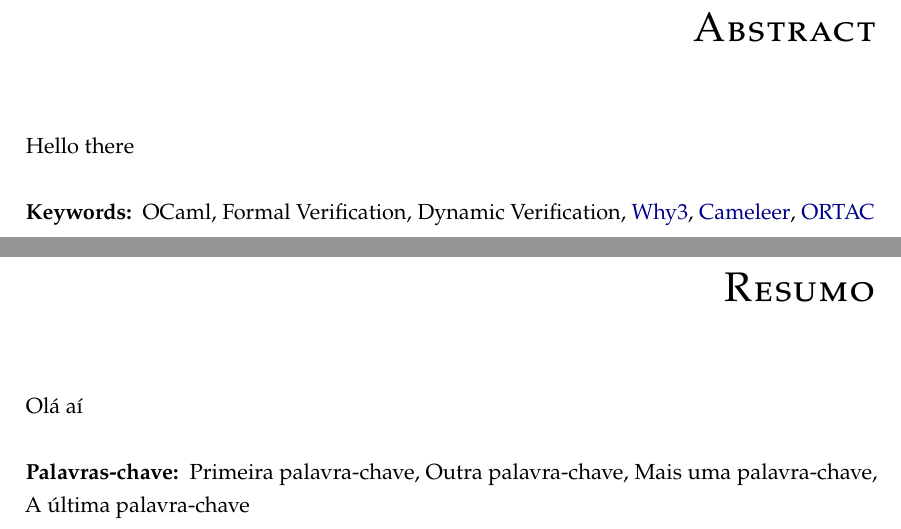
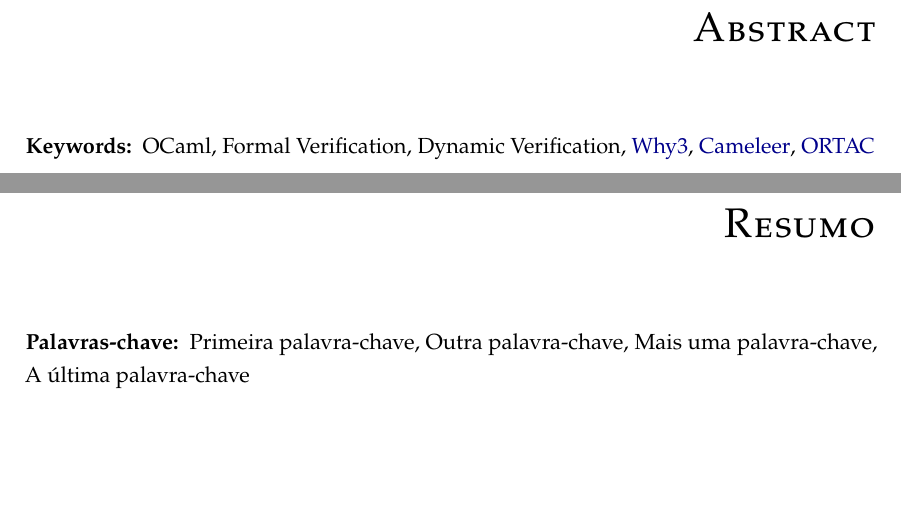
Before and after one commit to gpeduarte/my-thesis, a LaTeX thesis (template.tex, which reads Chapters/abstract-en.tex, Chapters/abstract-pt.tex): two parts of pages 3 and 4 of 23, joined at a grey line, cut so that both start at the same text, the shorter picture padded with empty space. Compiled offline with pdfLaTeX.

Commit message:
Some minor adjustments

```diff
--- a/Chapters/abstract-en.tex
+++ b/Chapters/abstract-en.tex
@@ -8,8 +8,6 @@
 
 \typeout{NT FILE abstract-en.tex}
 
-Hello there
-
 \keywords{
   \ocaml \and
   Formal Verification \and
--- a/Chapters/abstract-pt.tex
+++ b/Chapters/abstract-pt.tex
@@ -8,8 +8,6 @@
 
 \typeout{NT FILE abstract-pt.tex}
 
-Olá aí
-
 \keywords{
   Primeira palavra-chave \and
   Outra palavra-chave \and
```
Also changed, not shown: papers/76794_PARREIRA_PEREIRA_2018_archivage.pdf (added).
